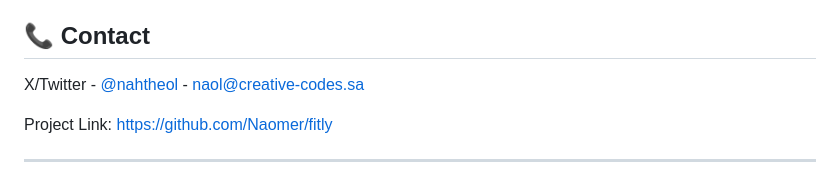
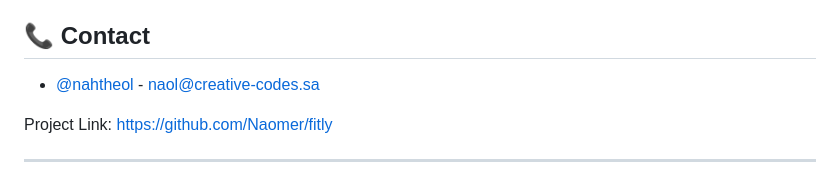
Before and after one commit to Naomer/fitly, a Markdown page: README.md, the part around the change. Rendered like a GitHub page.

Commit message:
Update README.md
update readme

Co-Authored-By: Hety Dev <227012721+hetywilson-dev@users.noreply.github.com>
Co-Authored-By: arnocondev <238499790+arnocondev@users.noreply.github.com>

```diff
--- a/README.md
+++ b/README.md
@@ -167,7 +167,7 @@ This project is licensed under the MIT License - see the [LICENSE](LICENSE) file
 
 ## 📞 Contact
 
-X/Twitter - [@nahtheol](https://twitter.com/nahtheol) - naol@creative-codes.sa
+ - [@nahtheol](https://twitter.com/nahtheol) - naol@creative-codes.sa
 
 Project Link: [https://github.com/Naomer/fitly](https://github.com/Naomer/fitly)
 
```
